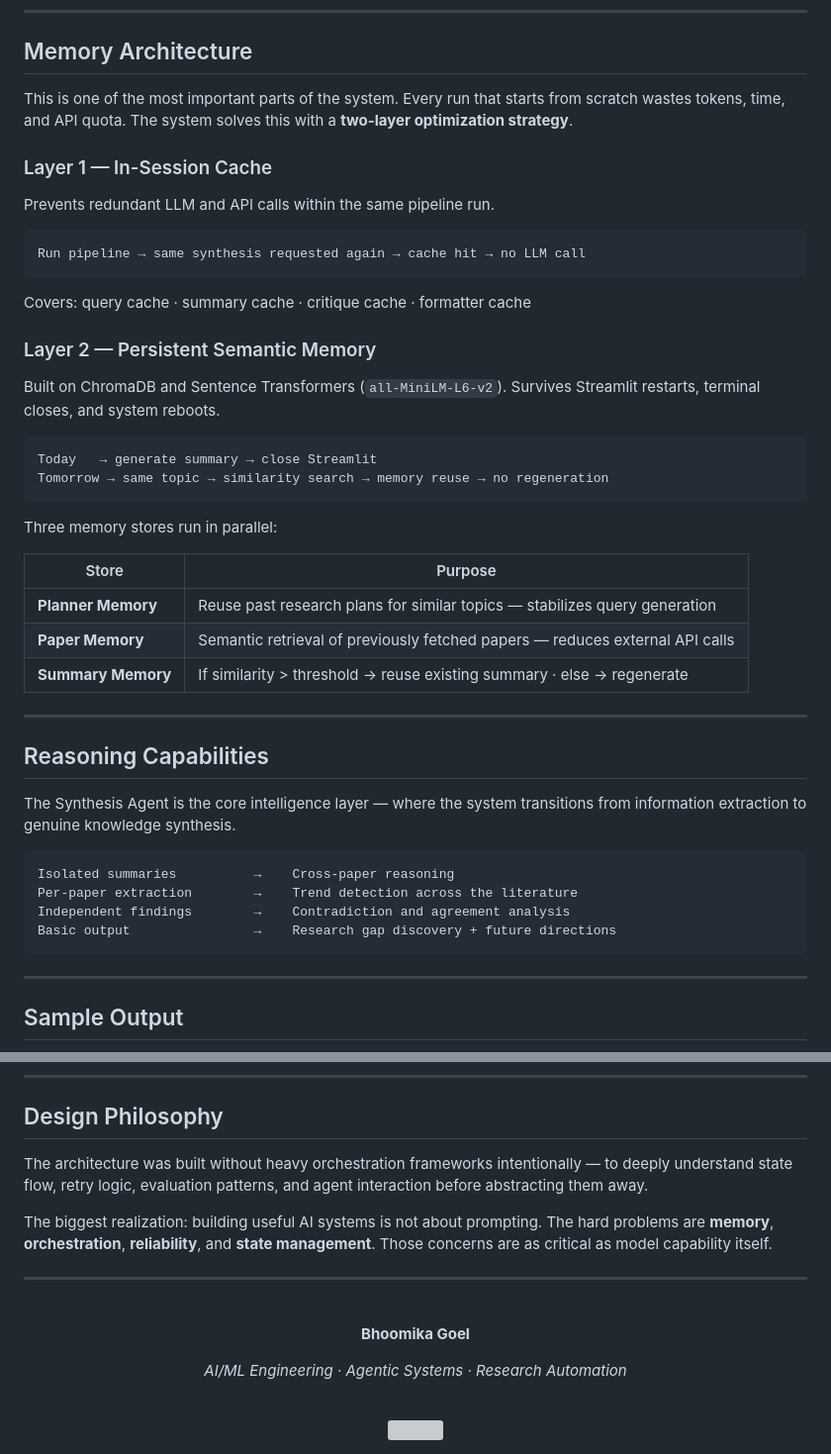
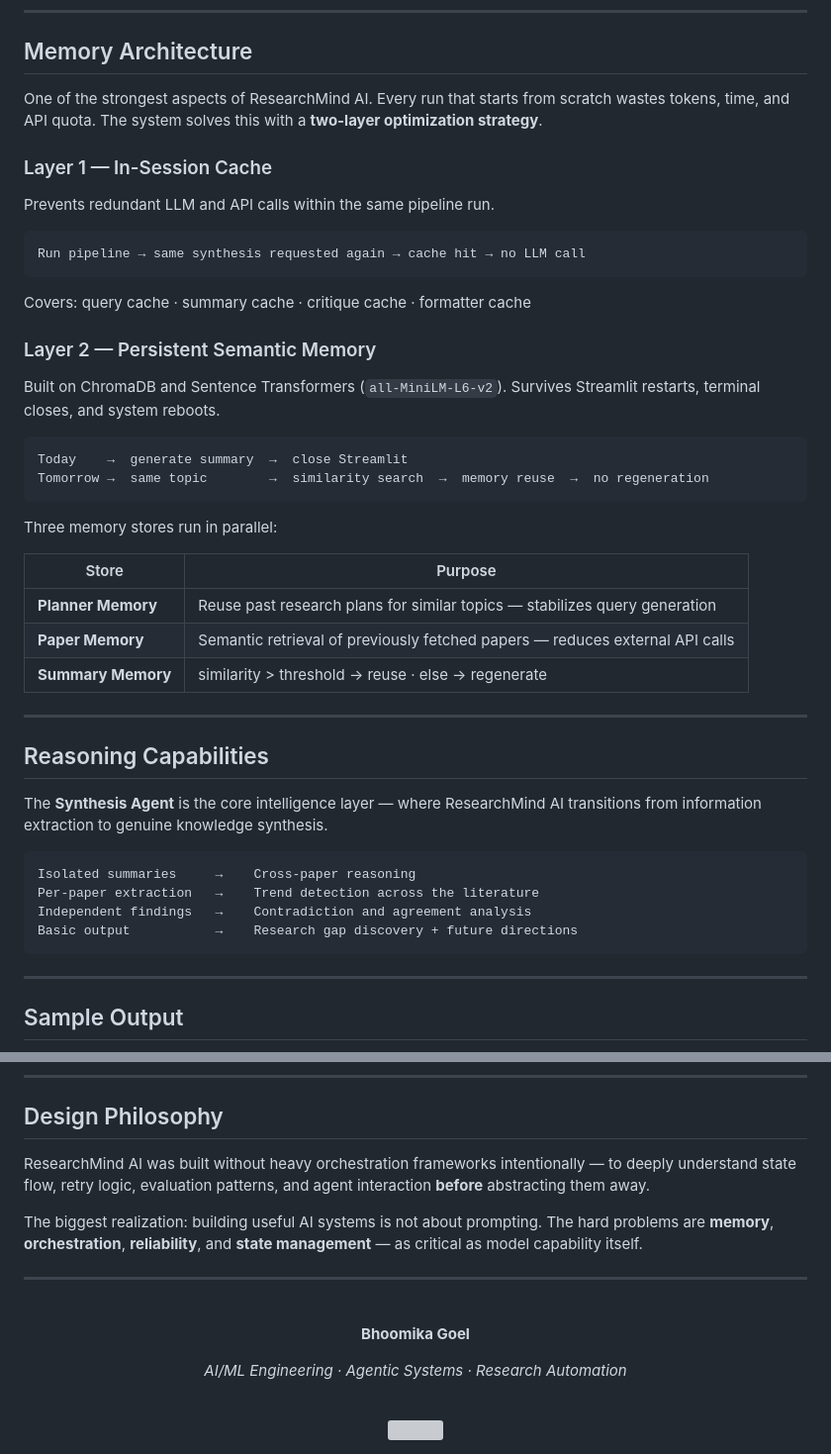
Before and after one commit to bhoomikagoel24/agentic-ai-research-system, a Markdown page: README.md, 2 parts joined by grey strips. Shown at 99% size. GitHub-like rendering; grey boxes are pictures that could not be loaded.

````diff
--- a/README.md
+++ b/README.md
@@ -86,7 +93,7 @@ The result is a research pipeline that gets meaningfully faster and more efficie
 
 ## Memory Architecture
 
-This is one of the most important parts of the system. Every run that starts from scratch wastes tokens, time, and API quota. The system solves this with a **two-layer optimization strategy**.
+One of the strongest aspects of ResearchMind AI. Every run that starts from scratch wastes tokens, time, and API quota. The system solves this with a **two-layer optimization strategy**.
 
 ### Layer 1 — In-Session Cache
 
@@ -100,11 +107,12 @@ Covers: query cache · summary cache · critique cache · formatter cache
 
 ### Layer 2 — Persistent Semantic Memory
 
-Built on ChromaDB and Sentence Transformers (`all-MiniLM-L6-v2`). Survives Streamlit restarts, terminal closes, and system reboots.
+Built on ChromaDB and Sentence Transformers (`all-MiniLM-L6-v2`).
+Survives Streamlit restarts, terminal closes, and system reboots.
 
 ```
-Today   → generate summary → close Streamlit
-Tomorrow → same topic → similarity search → memory reuse → no regeneration
+Today    →  generate summary  →  close Streamlit
+Tomorrow →  same topic        →  similarity search  →  memory reuse  →  no regeneration
 ```
 
 Three memory stores run in parallel:
@@ -113,19 +121,19 @@ Three memory stores run in parallel:
 |---|---|
 | **Planner Memory** | Reuse past research plans for similar topics — stabilizes query generation |
 | **Paper Memory** | Semantic retrieval of previously fetched papers — reduces external API calls |
-| **Summary Memory** | If similarity > threshold → reuse existing summary · else → regenerate |
+| **Summary Memory** | similarity > threshold → reuse · else → regenerate |
 
 ---
 
 ## Reasoning Capabilities
 
-The Synthesis Agent is the core intelligence layer — where the system transitions from information extraction to genuine knowledge synthesis.
+The **Synthesis Agent** is the core intelligence layer — where ResearchMind AI transitions from information extraction to genuine knowledge synthesis.
 
 ```
-Isolated summaries          →    Cross-paper reasoning
-Per-paper extraction        →    Trend detection across the literature
-Independent findings        →    Contradiction and agreement analysis
-Basic output                →    Research gap discovery + future directions
+Isolated summaries     →    Cross-paper reasoning
+Per-paper extraction   →    Trend detection across the literature
+Independent findings   →    Contradiction and agreement analysis
+Basic output           →    Research gap discovery + future directions
 ```
 
 ---
@@ -201,9 +209,9 @@ These are known constraints — each maps directly to the next development phase
 
 ## Design Philosophy
 
-The architecture was built without heavy orchestration frameworks intentionally — to deeply understand state flow, retry logic, evaluation patterns, and agent interaction before abstracting them away.
+ResearchMind AI was built without heavy orchestration frameworks intentionally — to deeply understand state flow, retry logic, evaluation patterns, and agent interaction **before** abstracting them away.
 
-The biggest realization: building useful AI systems is not about prompting. The hard problems are **memory**, **orchestration**, **reliability**, and **state management**. Those concerns are as critical as model capability itself.
+The biggest realization: building useful AI systems is not about prompting. The hard problems are **memory**, **orchestration**, **reliability**, and **state management** — as critical as model capability itself.
 
 ---
 
````
Also changed, not shown: other parts of README.md (+18 -11 lines).
